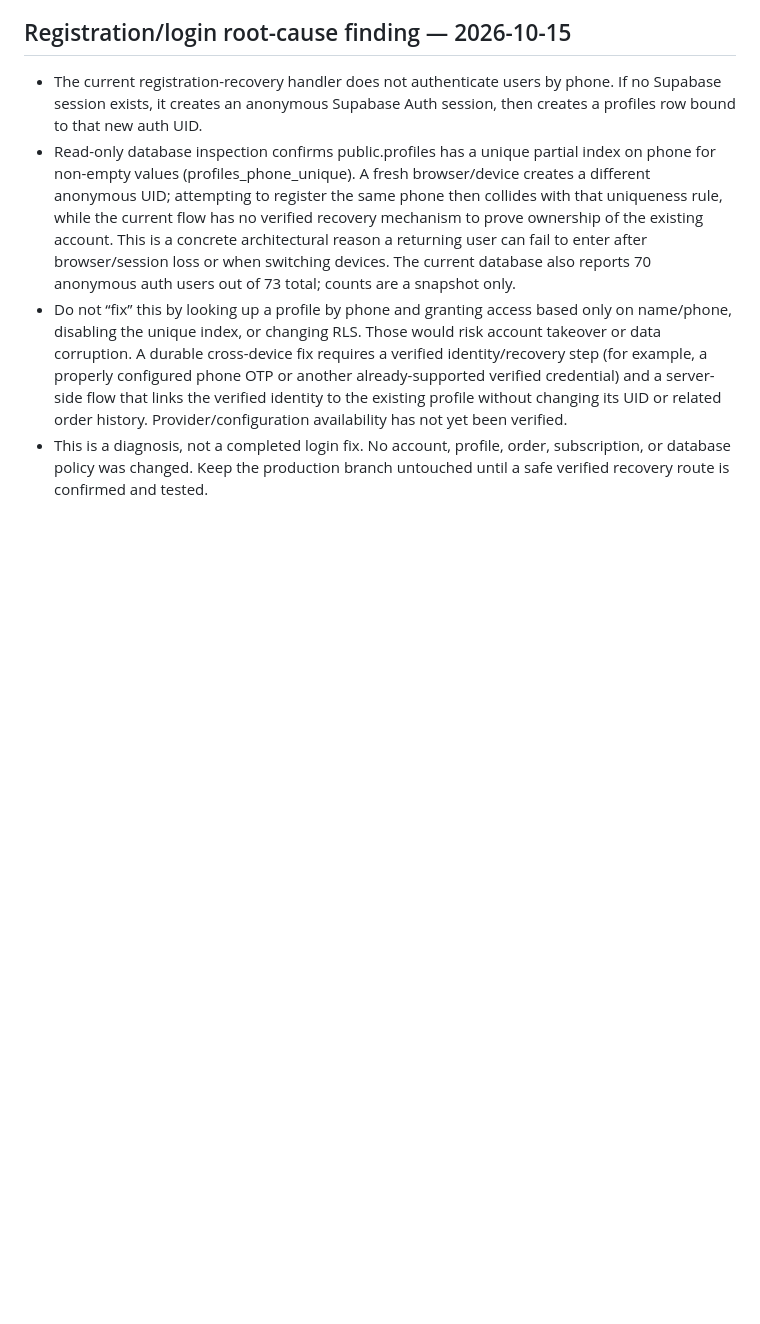
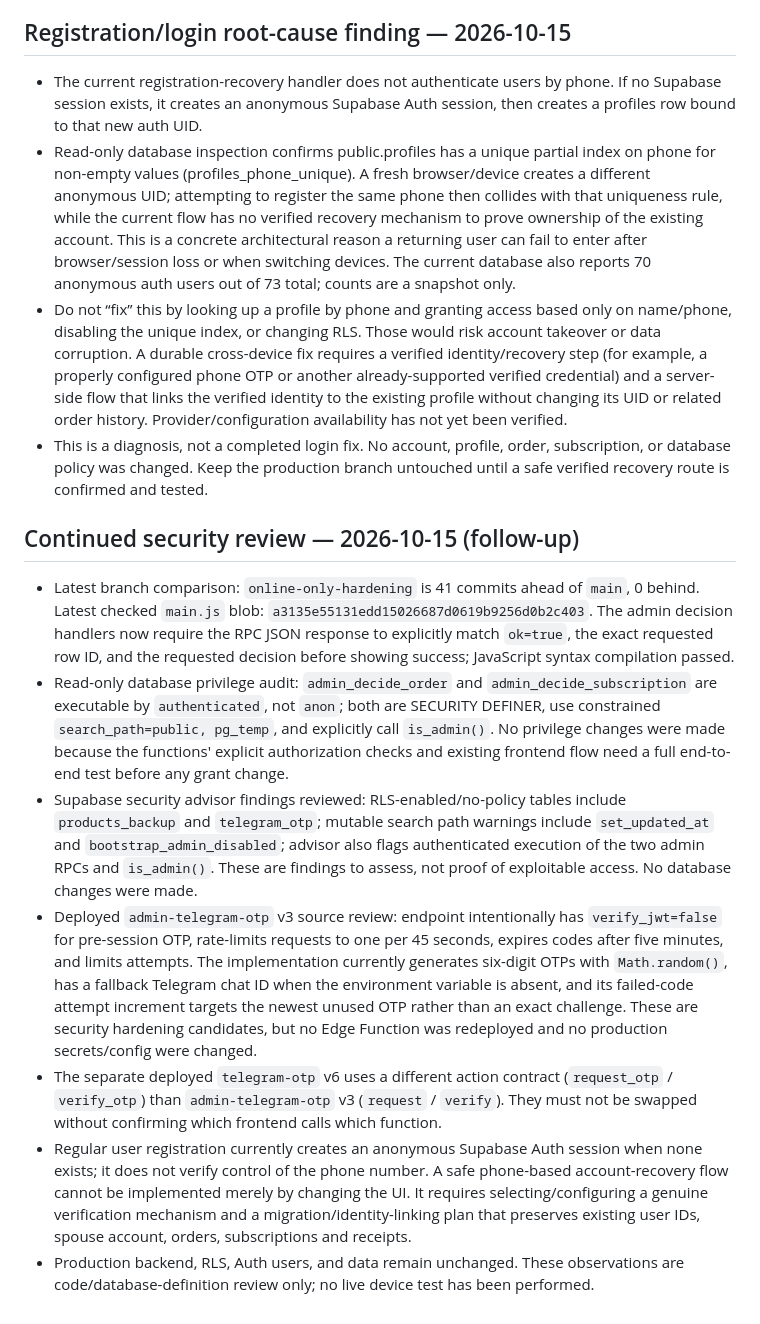
Before and after one commit to miadjaberi/cafesarketab_miad, a Markdown page: project-notes/SAFETY-CHECKPOINT-2026-10-15.md, the part around the change. GitHub-like rendering; blank space fills up the shorter version.

Commit message:
Record follow-up auth and security audit findings

```diff
--- a/project-notes/SAFETY-CHECKPOINT-2026-10-15.md
+++ b/project-notes/SAFETY-CHECKPOINT-2026-10-15.md
@@ -62,3 +62,12 @@
 - Read-only database inspection confirms public.profiles has a unique partial index on phone for non-empty values (profiles_phone_unique). A fresh browser/device creates a different anonymous UID; attempting to register the same phone then collides with that uniqueness rule, while the current flow has no verified recovery mechanism to prove ownership of the existing account. This is a concrete architectural reason a returning user can fail to enter after browser/session loss or when switching devices. The current database also reports 70 anonymous auth users out of 73 total; counts are a snapshot only.
 - Do not “fix” this by looking up a profile by phone and granting access based only on name/phone, disabling the unique index, or changing RLS. Those would risk account takeover or data corruption. A durable cross-device fix requires a verified identity/recovery step (for example, a properly configured phone OTP or another already-supported verified credential) and a server-side flow that links the verified identity to the existing profile without changing its UID or related order history. Provider/configuration availability has not yet been verified.
 - This is a diagnosis, not a completed login fix. No account, profile, order, subscription, or database policy was changed. Keep the production branch untouched until a safe verified recovery route is confirmed and tested.
+
+## Continued security review — 2026-10-15 (follow-up)
+- Latest branch comparison: `online-only-hardening` is 41 commits ahead of `main`, 0 behind. Latest checked `main.js` blob: `a3135e55131edd15026687d0619b9256d0b2c403`. The admin decision handlers now require the RPC JSON response to explicitly match `ok=true`, the exact requested row ID, and the requested decision before showing success; JavaScript syntax compilation passed.
+- Read-only database privilege audit: `admin_decide_order` and `admin_decide_subscription` are executable by `authenticated`, not `anon`; both are SECURITY DEFINER, use constrained `search_path=public, pg_temp`, and explicitly call `is_admin()`. No privilege changes were made because the functions' explicit authorization checks and existing frontend flow need a full end-to-end test before any grant change.
+- Supabase security advisor findings reviewed: RLS-enabled/no-policy tables include `products_backup` and `telegram_otp`; mutable search path warnings include `set_updated_at` and `bootstrap_admin_disabled`; advisor also flags authenticated execution of the two admin RPCs and `is_admin()`. These are findings to assess, not proof of exploitable access. No database changes were made.
+- Deployed `admin-telegram-otp` v3 source review: endpoint intentionally has `verify_jwt=false` for pre-session OTP, rate-limits requests to one per 45 seconds, expires codes after five minutes, and limits attempts. The implementation currently generates six-digit OTPs with `Math.random()`, has a fallback Telegram chat ID when the environment variable is absent, and its failed-code attempt increment targets the newest unused OTP rather than an exact challenge. These are security hardening candidates, but no Edge Function was redeployed and no production secrets/config were changed.
+- The separate deployed `telegram-otp` v6 uses a different action contract (`request_otp` / `verify_otp`) than `admin-telegram-otp` v3 (`request` / `verify`). They must not be swapped without confirming which frontend calls which function.
+- Regular user registration currently creates an anonymous Supabase Auth session when none exists; it does not verify control of the phone number. A safe phone-based account-recovery flow cannot be implemented merely by changing the UI. It requires selecting/configuring a genuine verification mechanism and a migration/identity-linking plan that preserves existing user IDs, spouse account, orders, subscriptions and receipts.
+- Production backend, RLS, Auth users, and data remain unchanged. These observations are code/database-definition review only; no live device test has been performed.
```
